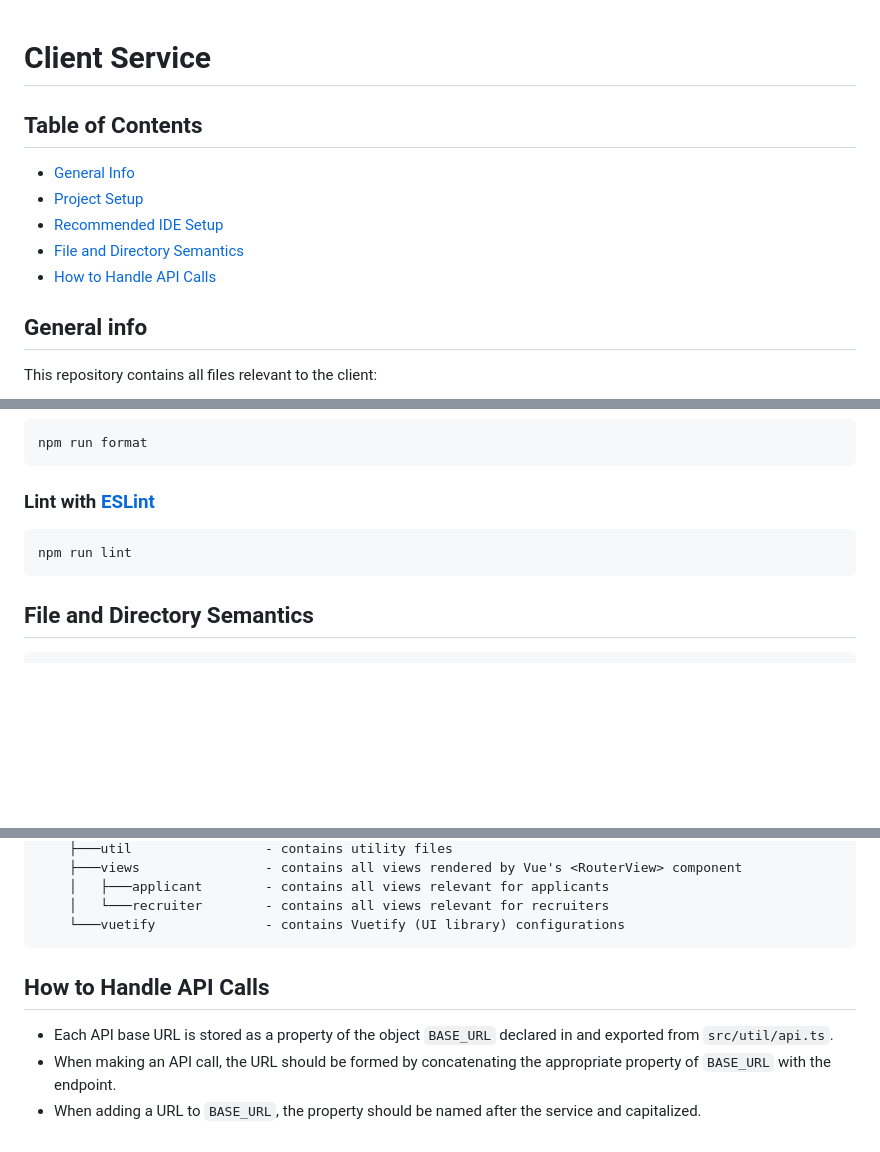
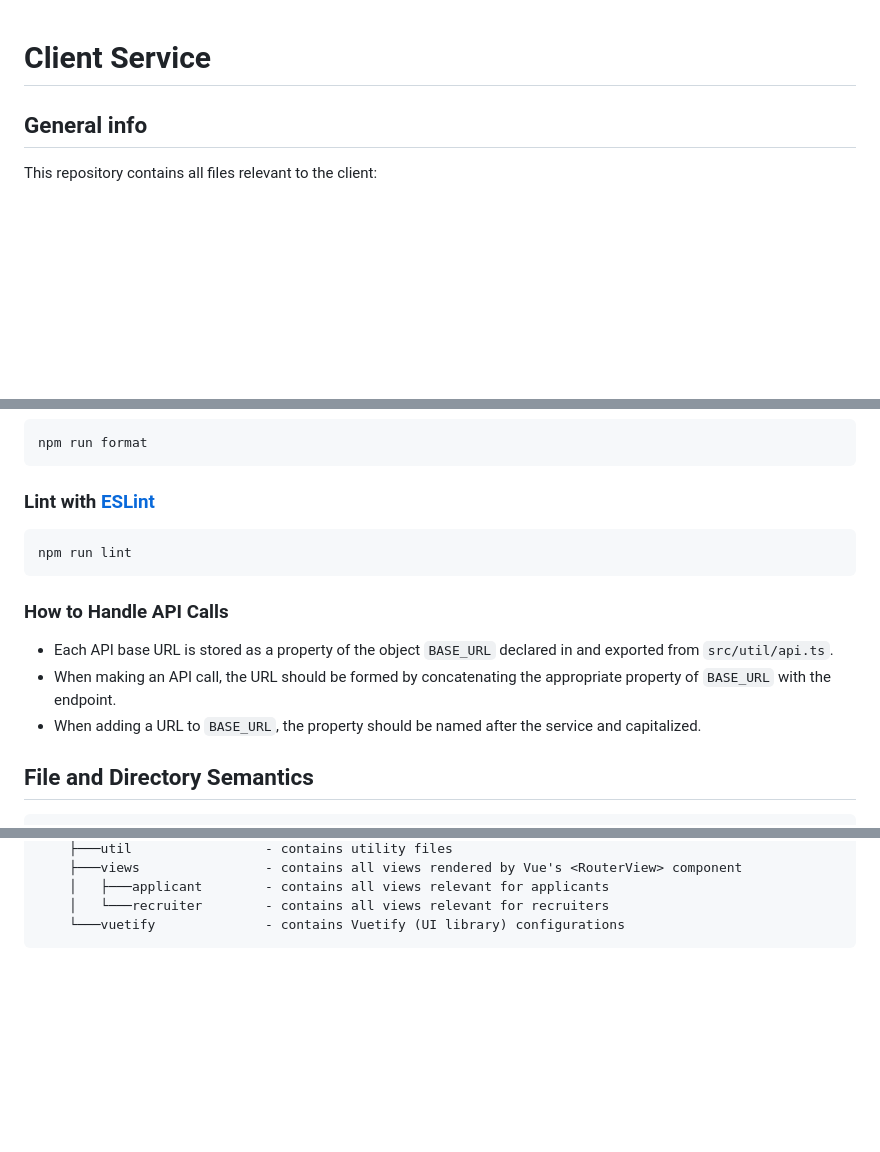
Before and after one commit to IV1201-Group-2/client, a Markdown page: README.md, 3 parts joined by grey strips. GitHub-like rendering; blank space fills up the shorter version.

````diff
--- a/README.md
+++ b/README.md
@@ -1,12 +1,4 @@
 # Client Service
-
-## Table of Contents
-* [General Info](#general-info)
-* [Project Setup](#project-setup)
-* [Recommended IDE Setup](#recommended-ide-setup)
-* [File and Directory Semantics](#file-and-directory-semantics)
-* [How to Handle API Calls](#how-to-handle-api-calls)
-
 ## General info
 This repository contains all files relevant to the client:
 * The Vue project files
@@ -58,6 +50,11 @@ npm run format
 npm run lint
 ```
 
+### How to Handle API Calls
+- Each API base URL is stored as a property of the object `BASE_URL` declared in and exported from `src/util/api.ts`.
+- When making an API call, the URL should be formed by concatenating the appropriate property of `BASE_URL` with the endpoint.
+- When adding a URL to `BASE_URL`, the property should be named after the service and capitalized.
+
 ## File and Directory Semantics
 ```
 ├───.github
@@ -87,7 +84,3 @@ npm run lint
     │   └───recruiter        - contains all views relevant for recruiters
     └───vuetify              - contains Vuetify (UI library) configurations
 ```
-## How to Handle API Calls
-- Each API base URL is stored as a property of the object `BASE_URL` declared in and exported from `src/util/api.ts`.
-- When making an API call, the URL should be formed by concatenating the appropriate property of `BASE_URL` with the endpoint.
-- When adding a URL to `BASE_URL`, the property should be named after the service and capitalized.
````
